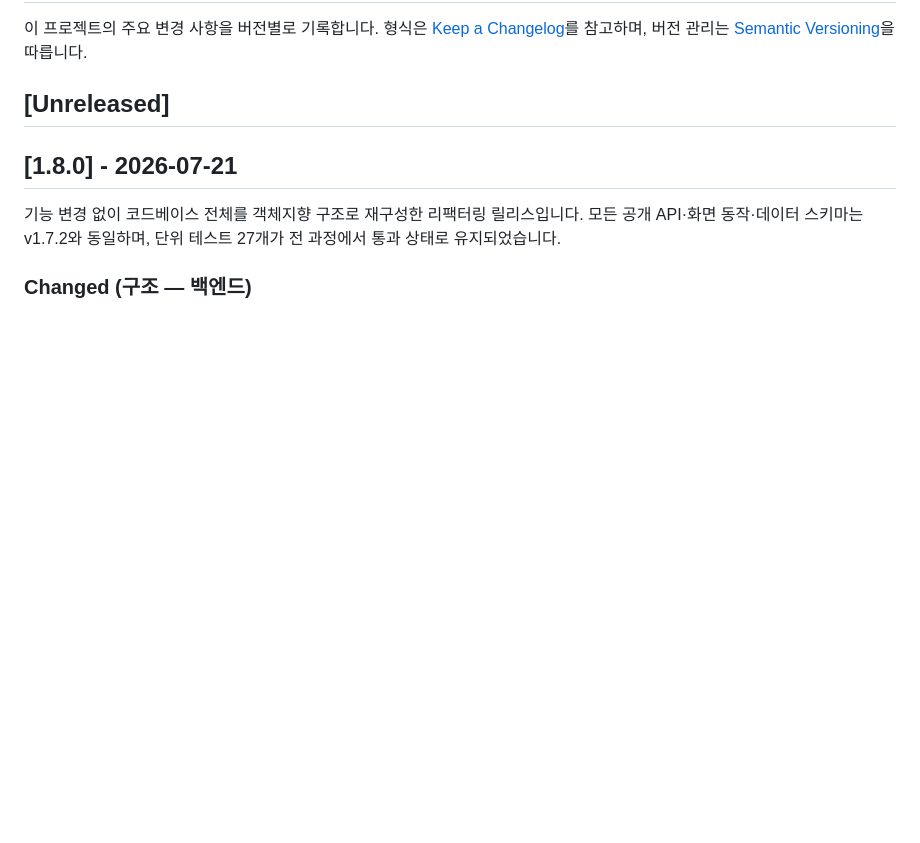
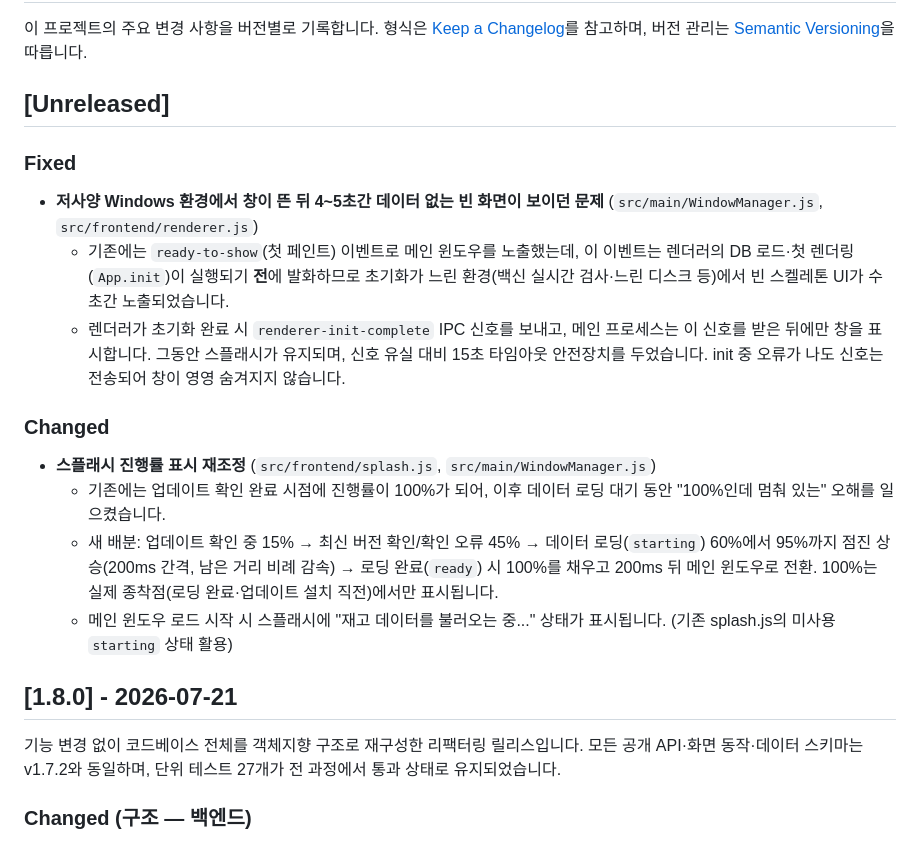
Before and after one commit to HyoJoonK/Herb-stock-manager, a Markdown page: CHANGELOG.md, the part around the change. Drawn GitHub-style; blank space fills up the shorter version.

Commit message:
문서 갱신: 기동 UX 개선(렌더러 초기화 게이팅·스플래시 진행률) 반영
- CHANGELOG [Unreleased]: 빈 화면 노출 수정(Fixed)과 진행률 재조정(Changed) 기록
- AGENTS.md: IPC 목록에 'renderer-init-complete' 추가, WindowManager 노출 조건 서술 갱신
- README.md: 스플래시 설명에 데이터 로딩 진행률 표시 반영

Co-Authored-By: Claude Fable 5 <noreply@anthropic.com>

```diff
--- a/CHANGELOG.md
+++ b/CHANGELOG.md
@@ -3,6 +3,19 @@
 이 프로젝트의 주요 변경 사항을 버전별로 기록합니다. 형식은 [Keep a Changelog](https://keepachangelog.com/ko/1.0.0/)를 참고하며, 버전 관리는 [Semantic Versioning](https://semver.org/lang/ko/)을 따릅니다.
 
 ## [Unreleased]
+
+### Fixed
+
+- **저사양 Windows 환경에서 창이 뜬 뒤 4~5초간 데이터 없는 빈 화면이 보이던 문제** (`src/main/WindowManager.js`, `src/frontend/renderer.js`)
+  - 기존에는 `ready-to-show`(첫 페인트) 이벤트로 메인 윈도우를 노출했는데, 이 이벤트는 렌더러의 DB 로드·첫 렌더링(`App.init`)이 실행되기 **전**에 발화하므로 초기화가 느린 환경(백신 실시간 검사·느린 디스크 등)에서 빈 스켈레톤 UI가 수 초간 노출되었습니다.
+  - 렌더러가 초기화 완료 시 `renderer-init-complete` IPC 신호를 보내고, 메인 프로세스는 이 신호를 받은 뒤에만 창을 표시합니다. 그동안 스플래시가 유지되며, 신호 유실 대비 15초 타임아웃 안전장치를 두었습니다. init 중 오류가 나도 신호는 전송되어 창이 영영 숨겨지지 않습니다.
+
+### Changed
+
+- **스플래시 진행률 표시 재조정** (`src/frontend/splash.js`, `src/main/WindowManager.js`)
+  - 기존에는 업데이트 확인 완료 시점에 진행률이 100%가 되어, 이후 데이터 로딩 대기 동안 "100%인데 멈춰 있는" 오해를 일으켰습니다.
+  - 새 배분: 업데이트 확인 중 15% → 최신 버전 확인/확인 오류 45% → 데이터 로딩(`starting`) 60%에서 95%까지 점진 상승(200ms 간격, 남은 거리 비례 감속) → 로딩 완료(`ready`) 시 100%를 채우고 200ms 뒤 메인 윈도우로 전환. 100%는 실제 종착점(로딩 완료·업데이트 설치 직전)에서만 표시됩니다.
+  - 메인 윈도우 로드 시작 시 스플래시에 "재고 데이터를 불러오는 중..." 상태가 표시됩니다. (기존 splash.js의 미사용 `starting` 상태 활용)
 
 ## [1.8.0] - 2026-07-21
 
```
Also changed, not shown: AGENTS.md (+2 -2 lines), README.md (+1 -1 lines).
